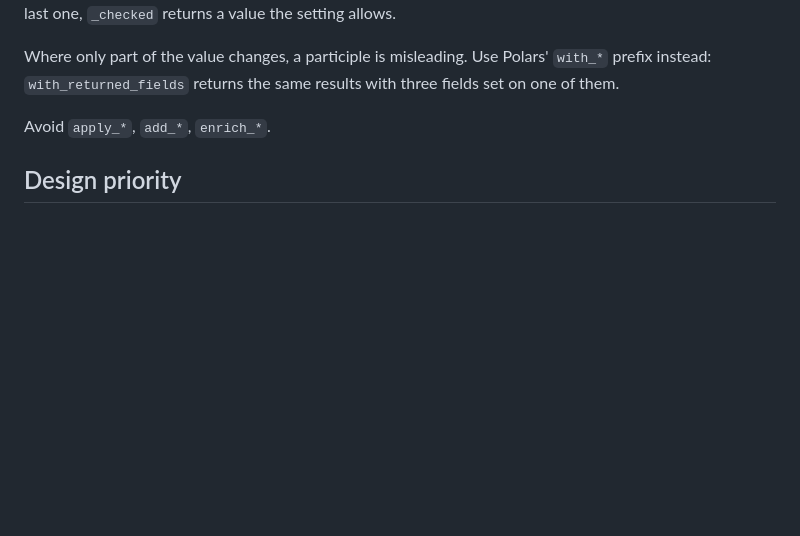
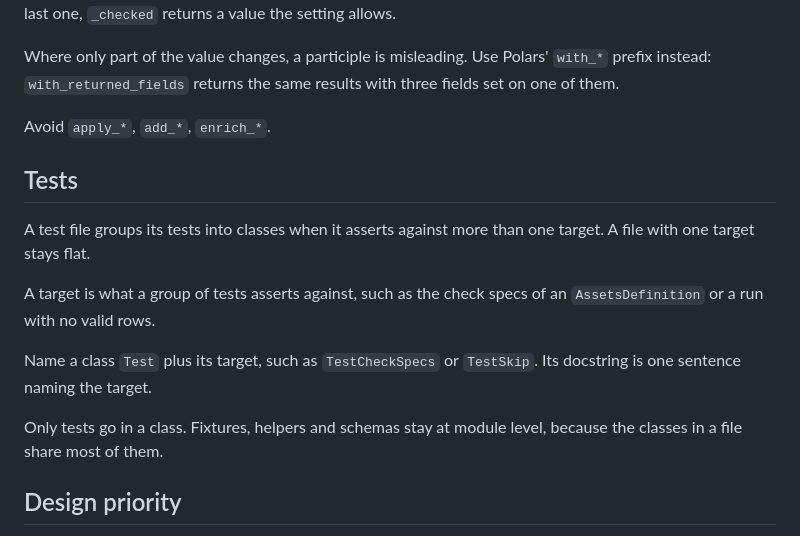
Before and after one commit to ozanozbeker/dagster-dataframely, a Markdown page: CLAUDE.md, the part around the change. Rendered like a GitHub page; blank space fills up the shorter version.

Commit message:
docs: group a test file into classes when it has more than one target
This departs from #64's brief, which said a scenario is not a target. Each section of test_asset_runtime.py declares its own asset, so a run of that asset is the target its class names.

```diff
--- a/CLAUDE.md
+++ b/CLAUDE.md
@@ -91,6 +91,19 @@ Use Polars' `with_*` prefix instead: `with_returned_fields` returns the same res
 
 Avoid `apply_*`, `add_*`, `enrich_*`.
 
+## Tests
+
+A test file groups its tests into classes when it asserts against more than one target.
+A file with one target stays flat.
+
+A target is what a group of tests asserts against, such as the check specs of an `AssetsDefinition` or a run with no valid rows.
+
+Name a class `Test` plus its target, such as `TestCheckSpecs` or `TestSkip`.
+Its docstring is one sentence naming the target.
+
+Only tests go in a class.
+Fixtures, helpers and schemas stay at module level, because the classes in a file share most of them.
+
 ## Design priority
 
 End user first, maintainer legibility second, and convenience for hand-wiring is never a goal.
```
